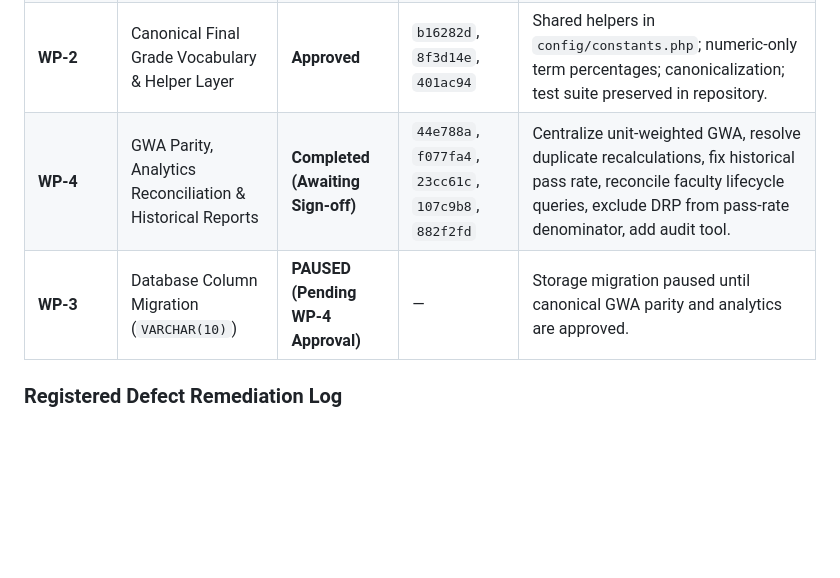
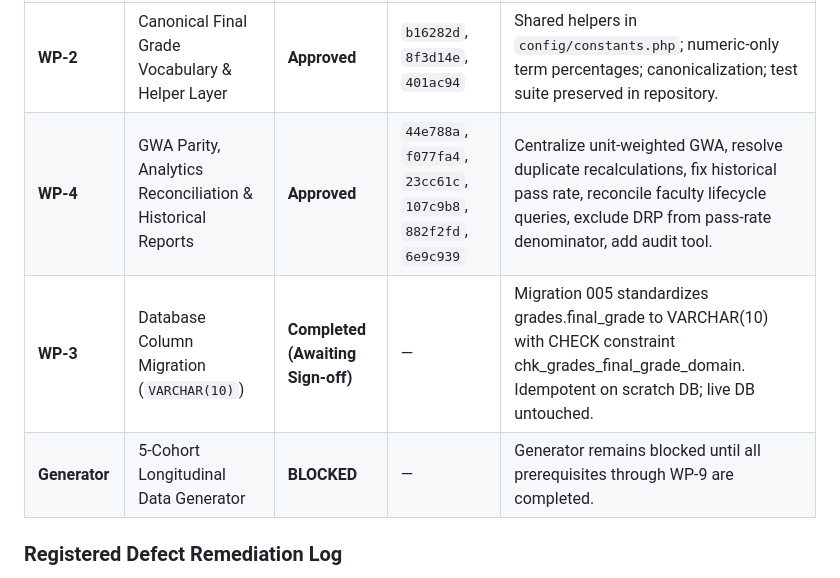
Before and after one commit to jendrickcon/udm-radar, a Markdown page: docs/udm_radar_audit_and_5_cohort_architecture.md, the part around the change. GitHub-like rendering; blank space fills up the shorter version.

```diff
--- a/docs/udm_radar_audit_and_5_cohort_architecture.md
+++ b/docs/udm_radar_audit_and_5_cohort_architecture.md
@@ -269,8 +269,9 @@ sequenceDiagram
 | **WP-0** | Baseline Freeze & Verification | **Approved** | `1ee0b9e`, `d989c1b` | No model replacement, no DB migration. |
 | **WP-1** | Database Migrations & Table Recovery | **Approved** | `7563584`, `7e2c6d4` | Migrations 000–004 idempotent on scratch DB; live DB untouched. |
 | **WP-2** | Canonical Final Grade Vocabulary & Helper Layer | **Approved** | `b16282d`, `8f3d14e`, `401ac94` | Shared helpers in `config/constants.php`; numeric-only term percentages; canonicalization; test suite preserved in repository. |
-| **WP-4** | GWA Parity, Analytics Reconciliation & Historical Reports | **Completed (Awaiting Sign-off)** | `44e788a`, `f077fa4`, `23cc61c`, `107c9b8`, `882f2fd` | Centralize unit-weighted GWA, resolve duplicate recalculations, fix historical pass rate, reconcile faculty lifecycle queries, exclude DRP from pass-rate denominator, add audit tool. |
-| **WP-3** | Database Column Migration (`VARCHAR(10)`) | **PAUSED (Pending WP-4 Approval)** | — | Storage migration paused until canonical GWA parity and analytics are approved. |
+| **WP-4** | GWA Parity, Analytics Reconciliation & Historical Reports | **Approved** | `44e788a`, `f077fa4`, `23cc61c`, `107c9b8`, `882f2fd`, `6e9c939` | Centralize unit-weighted GWA, resolve duplicate recalculations, fix historical pass rate, reconcile faculty lifecycle queries, exclude DRP from pass-rate denominator, add audit tool. |
+| **WP-3** | Database Column Migration (`VARCHAR(10)`) | **Completed (Awaiting Sign-off)** | — | Migration 005 standardizes grades.final_grade to VARCHAR(10) with CHECK constraint chk_grades_final_grade_domain. Idempotent on scratch DB; live DB untouched. |
+| **Generator** | 5-Cohort Longitudinal Data Generator | **BLOCKED** | — | Generator remains blocked until all prerequisites through WP-9 are completed. |
 
 ### Registered Defect Remediation Log
 
```
Also changed, not shown: SETUP.md (+9 -3 lines).
